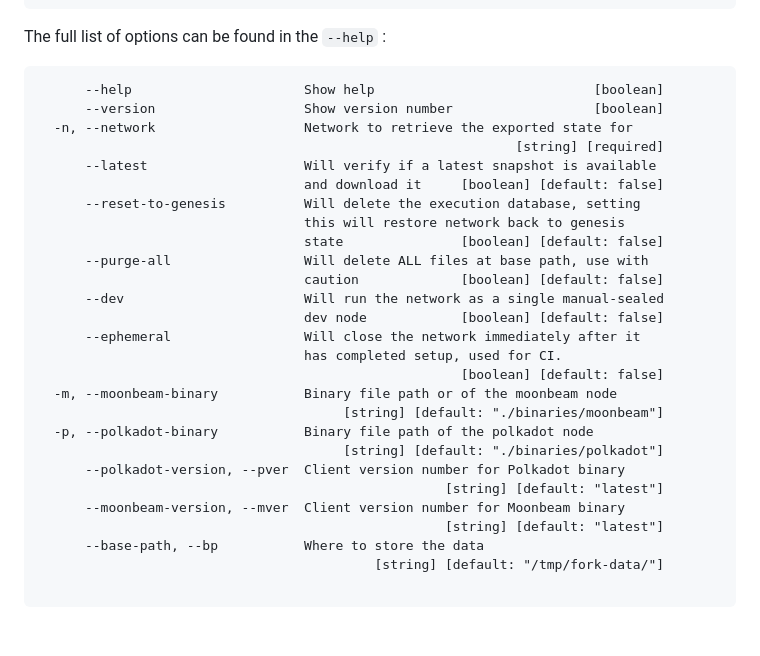
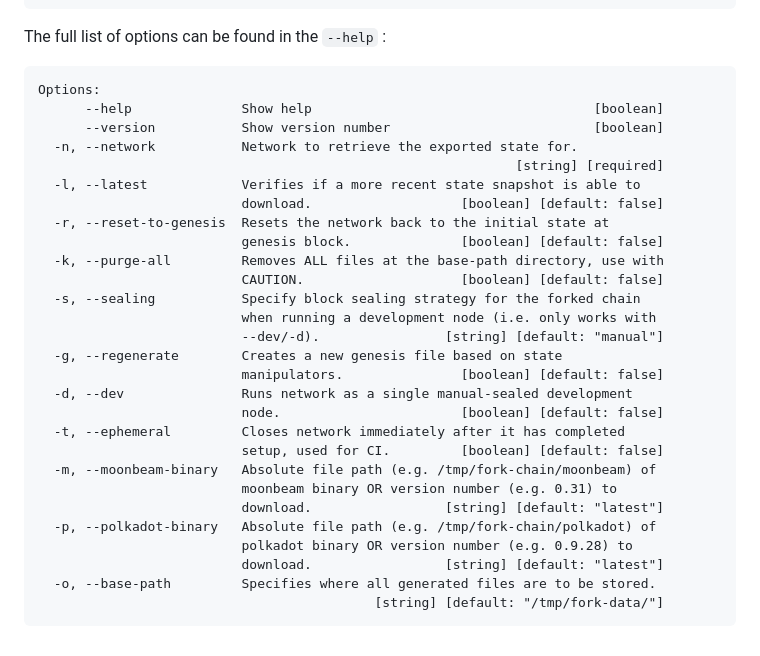
Before and after one commit to Moonsong-Labs/moonbeam-tools, a Markdown page: README.md, the part around the change. Rendered like a GitHub page.

````diff
--- a/README.md
+++ b/README.md
@@ -144,31 +144,32 @@ curl --location --request POST 'http://127.0.0.1:9933/' \
 
 The full list of options can be found in the `--help` :
 ```
-      --help                      Show help                            [boolean]
-      --version                   Show version number                  [boolean]
-  -n, --network                   Network to retrieve the exported state for
+Options:
+      --help              Show help                                    [boolean]
+      --version           Show version number                          [boolean]
+  -n, --network           Network to retrieve the exported state for.
                                                              [string] [required]
-      --latest                    Will verify if a latest snapshot is available
-                                  and download it     [boolean] [default: false]
-      --reset-to-genesis          Will delete the execution database, setting
-                                  this will restore network back to genesis
-                                  state               [boolean] [default: false]
-      --purge-all                 Will delete ALL files at base path, use with
-                                  caution             [boolean] [default: false]
-      --dev                       Will run the network as a single manual-sealed
-                                  dev node            [boolean] [default: false]
-      --ephemeral                 Will close the network immediately after it
-                                  has completed setup, used for CI.
-                                                      [boolean] [default: false]
-  -m, --moonbeam-binary           Binary file path or of the moonbeam node
-                                       [string] [default: "./binaries/moonbeam"]
-  -p, --polkadot-binary           Binary file path of the polkadot node
-                                       [string] [default: "./binaries/polkadot"]
-      --polkadot-version, --pver  Client version number for Polkadot binary
-                                                    [string] [default: "latest"]
-      --moonbeam-version, --mver  Client version number for Moonbeam binary
-                                                    [string] [default: "latest"]
-      --base-path, --bp           Where to store the data
+  -l, --latest            Verifies if a more recent state snapshot is able to
+                          download.                   [boolean] [default: false]
+  -r, --reset-to-genesis  Resets the network back to the initial state at
+                          genesis block.              [boolean] [default: false]
+  -k, --purge-all         Removes ALL files at the base-path directory, use with
+                          CAUTION.                    [boolean] [default: false]
+  -s, --sealing           Specify block sealing strategy for the forked chain
+                          when running a development node (i.e. only works with
+                          --dev/-d).                [string] [default: "manual"]
+  -g, --regenerate        Creates a new genesis file based on state
+                          manipulators.               [boolean] [default: false]
+  -d, --dev               Runs network as a single manual-sealed development
+                          node.                       [boolean] [default: false]
+  -t, --ephemeral         Closes network immediately after it has completed
+                          setup, used for CI.         [boolean] [default: false]
+  -m, --moonbeam-binary   Absolute file path (e.g. /tmp/fork-chain/moonbeam) of
+                          moonbeam binary OR version number (e.g. 0.31) to
+                          download.                 [string] [default: "latest"]
+  -p, --polkadot-binary   Absolute file path (e.g. /tmp/fork-chain/polkadot) of
+                          polkadot binary OR version number (e.g. 0.9.28) to
+                          download.                 [string] [default: "latest"]
+  -o, --base-path         Specifies where all generated files are to be stored.
                                            [string] [default: "/tmp/fork-data/"]
-
 ```
````
